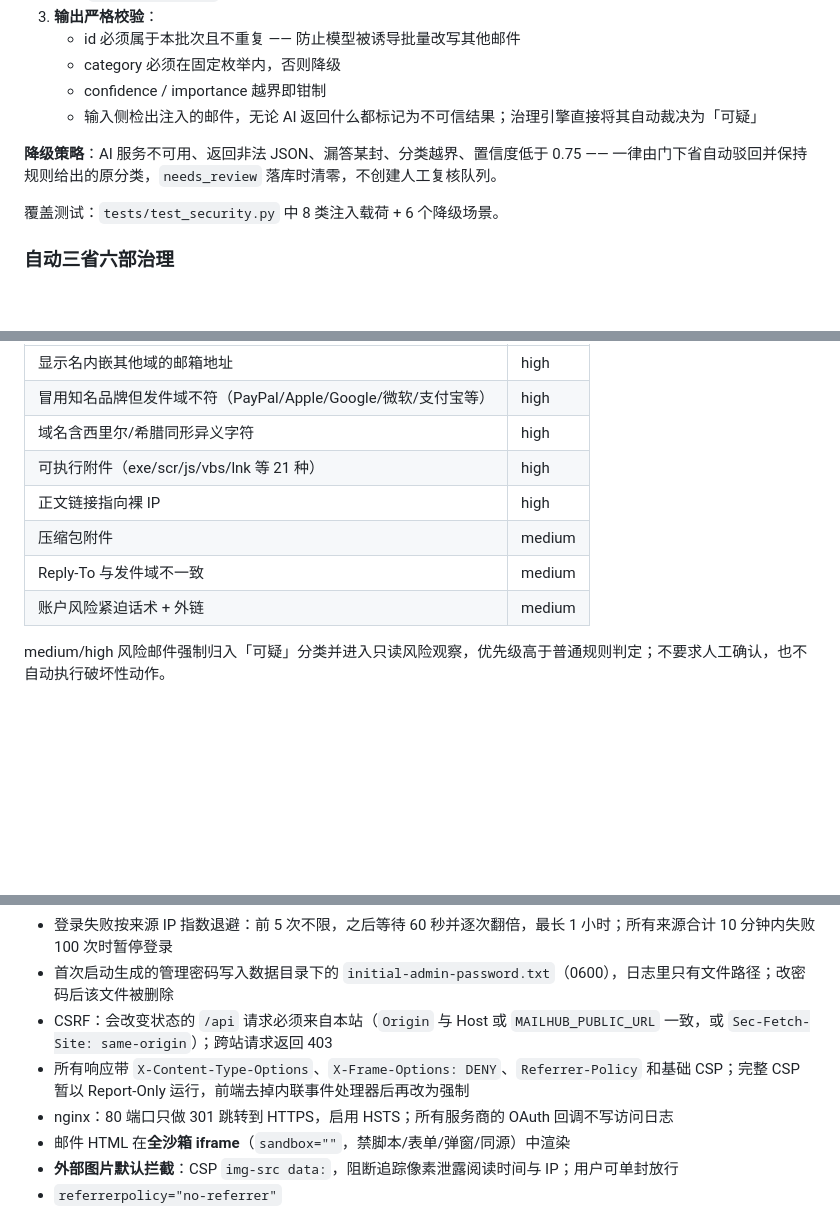
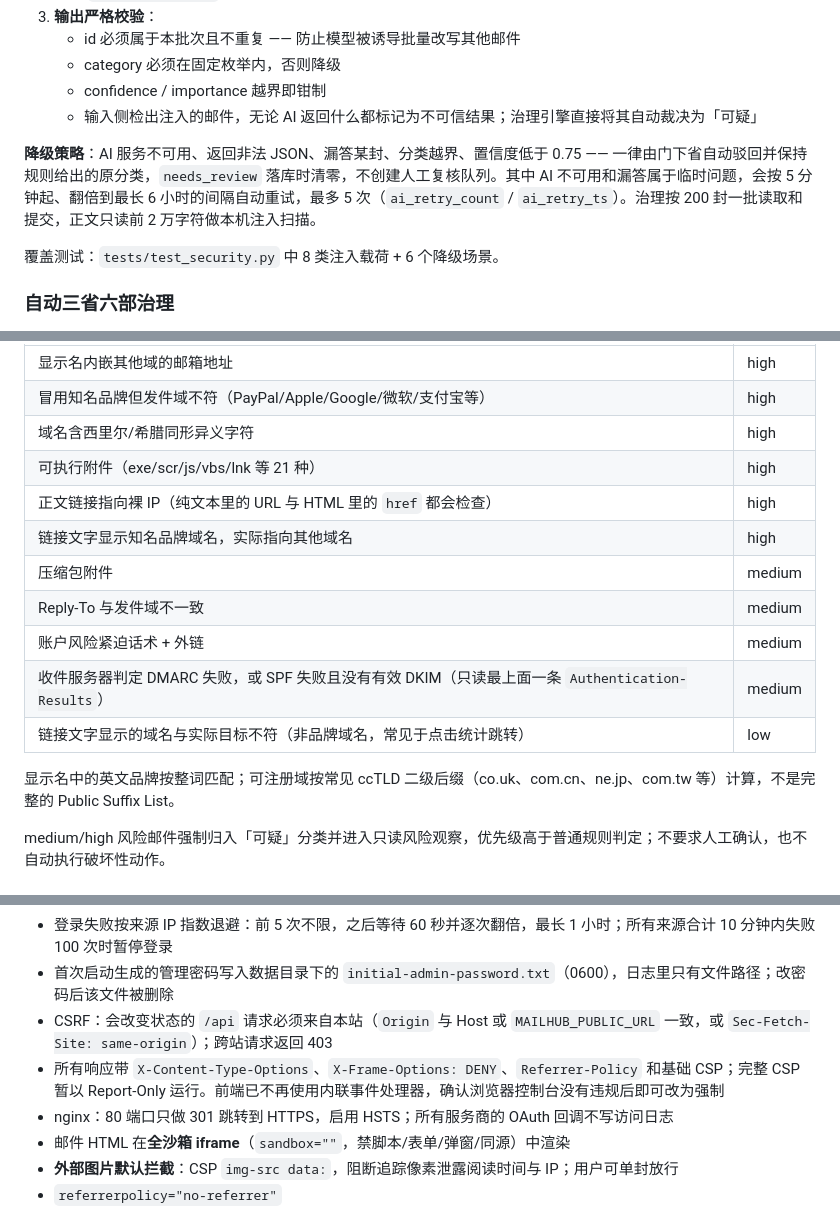
Before and after one commit to 2773281213/mailhub-governance, a Markdown page: SECURITY.md, 3 parts joined by grey strips. Drawn GitHub-style; blank space fills up the shorter version.

Commit message:
docs: document link/DMARC checks, AI retry and the update flow

```diff
--- a/SECURITY.md
+++ b/SECURITY.md
@@ -53,7 +53,7 @@
    - confidence / importance 越界即钳制
    - 输入侧检出注入的邮件，无论 AI 返回什么都标记为不可信结果；治理引擎直接将其自动裁决为「可疑」
 
-**降级策略**：AI 服务不可用、返回非法 JSON、漏答某封、分类越界、置信度低于 0.75 —— 一律由门下省自动驳回并保持规则给出的原分类，`needs_review` 落库时清零，不创建人工复核队列。
+**降级策略**：AI 服务不可用、返回非法 JSON、漏答某封、分类越界、置信度低于 0.75 —— 一律由门下省自动驳回并保持规则给出的原分类，`needs_review` 落库时清零，不创建人工复核队列。其中 AI 不可用和漏答属于临时问题，会按 5 分钟起、翻倍到最长 6 小时的间隔自动重试，最多 5 次（`ai_retry_count` / `ai_retry_ts`）。治理按 200 封一批读取和提交，正文只读前 2 万字符做本机注入扫描。
 
 覆盖测试：`tests/test_security.py` 中 8 类注入载荷 + 6 个降级场景。
 
@@ -84,10 +84,15 @@
 | 冒用知名品牌但发件域不符（PayPal/Apple/Google/微软/支付宝等） | high |
 | 域名含西里尔/希腊同形异义字符 | high |
 | 可执行附件（exe/scr/js/vbs/lnk 等 21 种） | high |
-| 正文链接指向裸 IP | high |
+| 正文链接指向裸 IP（纯文本里的 URL 与 HTML 里的 `href` 都会检查） | high |
+| 链接文字显示知名品牌域名，实际指向其他域名 | high |
 | 压缩包附件 | medium |
 | Reply-To 与发件域不一致 | medium |
 | 账户风险紧迫话术 + 外链 | medium |
+| 收件服务器判定 DMARC 失败，或 SPF 失败且没有有效 DKIM（只读最上面一条 `Authentication-Results`） | medium |
+| 链接文字显示的域名与实际目标不符（非品牌域名，常见于点击统计跳转） | low |
+
+显示名中的英文品牌按整词匹配；可注册域按常见 ccTLD 二级后缀（co.uk、com.cn、ne.jp、com.tw 等）计算，不是完整的 Public Suffix List。
 
 medium/high 风险邮件强制归入「可疑」分类并进入只读风险观察，优先级高于普通规则判定；不要求人工确认，也不自动执行破坏性动作。
 
@@ -106,7 +111,7 @@ medium/high 风险邮件强制归入「可疑」分类并进入只读风险观
 - 登录失败按来源 IP 指数退避：前 5 次不限，之后等待 60 秒并逐次翻倍，最长 1 小时；所有来源合计 10 分钟内失败 100 次时暂停登录
 - 首次启动生成的管理密码写入数据目录下的 `initial-admin-password.txt`（0600），日志里只有文件路径；改密码后该文件被删除
 - CSRF：会改变状态的 `/api` 请求必须来自本站（`Origin` 与 Host 或 `MAILHUB_PUBLIC_URL` 一致，或 `Sec-Fetch-Site: same-origin`）；跨站请求返回 403
-- 所有响应带 `X-Content-Type-Options`、`X-Frame-Options: DENY`、`Referrer-Policy` 和基础 CSP；完整 CSP 暂以 Report-Only 运行，前端去掉内联事件处理器后再改为强制
+- 所有响应带 `X-Content-Type-Options`、`X-Frame-Options: DENY`、`Referrer-Policy` 和基础 CSP；完整 CSP 暂以 Report-Only 运行。前端已不再使用内联事件处理器，确认浏览器控制台没有违规后即可改为强制
 - nginx：80 端口只做 301 跳转到 HTTPS，启用 HSTS；所有服务商的 OAuth 回调不写访问日志
 - 邮件 HTML 在**全沙箱 iframe**（`sandbox=""`，禁脚本/表单/弹窗/同源）中渲染
 - **外部图片默认拦截**：CSP `img-src data:`，阻断追踪像素泄露阅读时间与 IP；用户可单封放行
```
Also changed, not shown: other parts of SECURITY.md (+1 -1 lines), README.md (+7 -1 lines).
